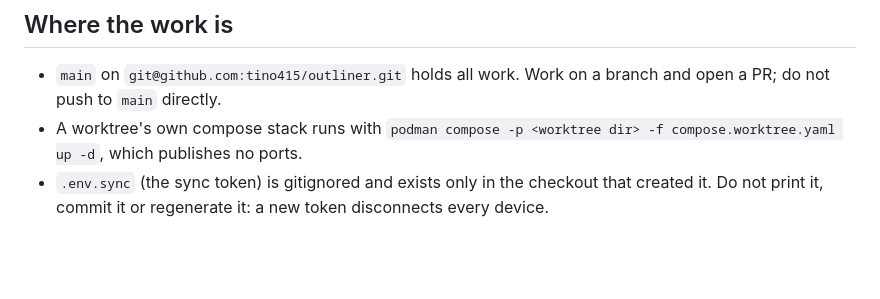
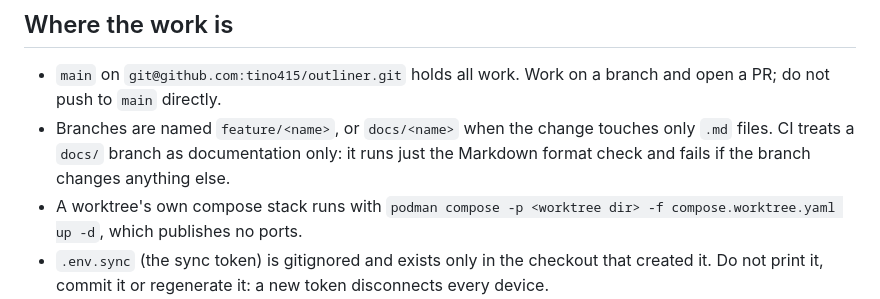
Before and after one commit to tino415/outliner, a Markdown page: AGENTS.md, the part around the change. Drawn GitHub-style; blank space fills up the shorter version.

Commit message:
AGENTS.md names the branch prefixes and what docs/ means to CI

```diff
--- a/AGENTS.md
+++ b/AGENTS.md
@@ -31,6 +31,9 @@ is gitignored.
 
 - `main` on `git@github.com:tino415/outliner.git` holds all work. Work on a
   branch and open a PR; do not push to `main` directly.
+- Branches are named `feature/<name>`, or `docs/<name>` when the change touches
+  only `.md` files. CI treats a `docs/` branch as documentation only: it runs
+  just the Markdown format check and fails if the branch changes anything else.
 - A worktree's own compose stack runs with
   `podman compose -p <worktree dir> -f compose.worktree.yaml up -d`, which
   publishes no ports.
```
